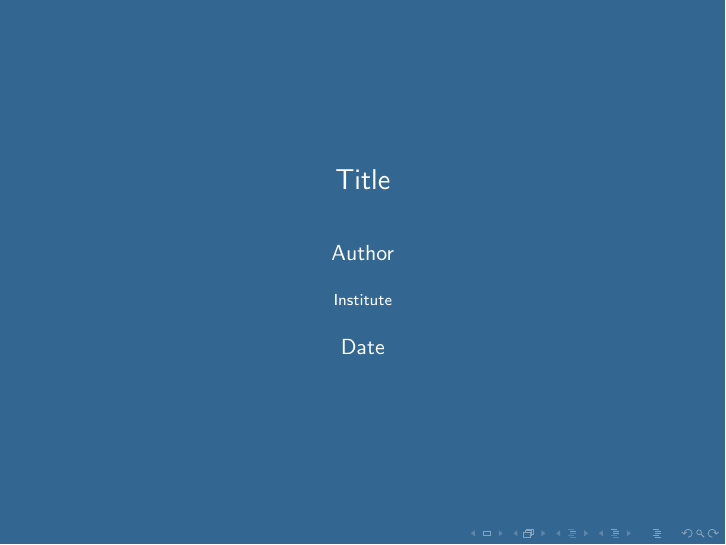
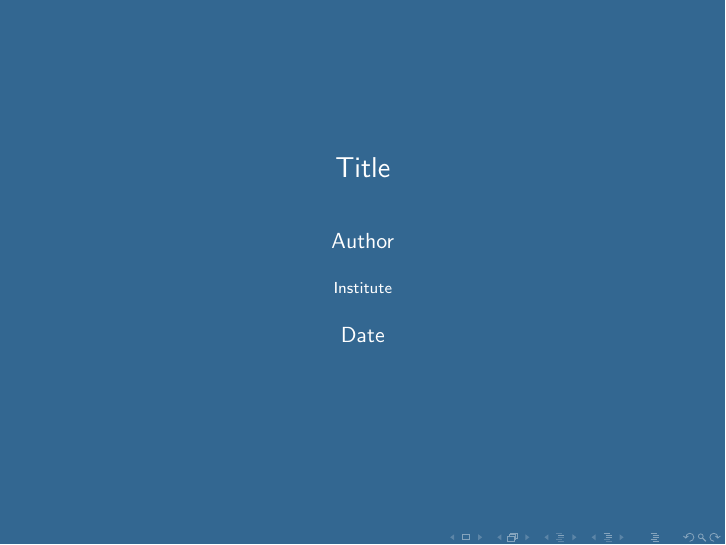
Before and after one commit to markwkm/postgres-beamer-template, LaTeX slides (example.tex, which reads beamerouterthemepostgres.sty, beamerthemepostgres.sty): page 1 of 2. Compiled offline with pdfLaTeX.

Commit message:
Use the body footline by default
The body footline started with a negative vertical space of 1cm.
Before beamer 3.70, beamer measured the footline height once, at the
start of the document, while the empty title footline was active.
Switching to the body footline after the title page then drew it
partly below the page edge, and the negative space moved it back up.
The negative space corrected the position, not the cause.  Beamer
commit 0c4118b ("calculate the head/footheight at the start of each
frame instead of only at the start of the document (#845)"), released
in beamer 3.70, removed the cause.

The negative space also makes the measured footline height zero.
Beamer sizes the frame content area and places the navigation symbols
from that height, so the navigation symbols were drawn over the date
and frame number, and frame content could extend into the footline.
The negative space dates from 36218e1 ("Add template files").

Make the body footline the default and remove the negative space.
Typeset the title page in the example and the README as a plain
frame, which omits the footline from that frame.  This works with
beamer versions before and after 3.70.  A talk that typesets its
title page as an ordinary frame now shows the footline on it, so its
title frame needs the plain option.  Both footline templates remain
defined, so talks that select them still compile.

Assisted-by: Claude (Opus 5.5)

```diff
--- a/beamerouterthemepostgres.sty
+++ b/beamerouterthemepostgres.sty
@@ -34,9 +34,6 @@
 
 \defbeamertemplate*{footline}{postgres body}
 {
-  % When using the blank footline first, switching to this after the \titlepage
-  % seems to shift this one down.  Do something dirty like shift this up 1cm.
-  \vspace*{-1cm}%
   \leavevmode%
   \hbox{%
   \begin{beamercolorbox}[wd=.333333\paperwidth,ht=2.25ex,dp=1ex,center]{author in head/foot}%
--- a/beamerthemepostgres.sty
+++ b/beamerthemepostgres.sty
@@ -21,7 +21,7 @@
 \usecolortheme{postgres}
 \useoutertheme{postgres}
 
-\setbeamertemplate{footline}[postgres title]
+\setbeamertemplate{footline}[postgres body]
 
 \mode
 <all>
--- a/example.tex
+++ b/example.tex
@@ -10,9 +10,7 @@
 \begin{document}
 
 \setbeamercolor{background canvas}{bg=pgbaseblue}
-\frame{\titlepage}
-
-\setbeamertemplate{footline}[postgres body]
+\frame[plain]{\titlepage}
 
 \frame
 {
```
Also changed, not shown: 1 other file.
